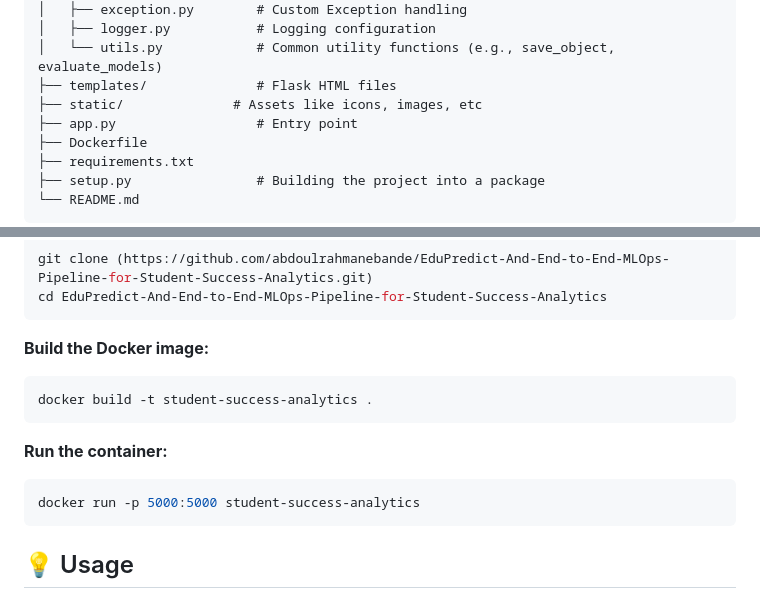
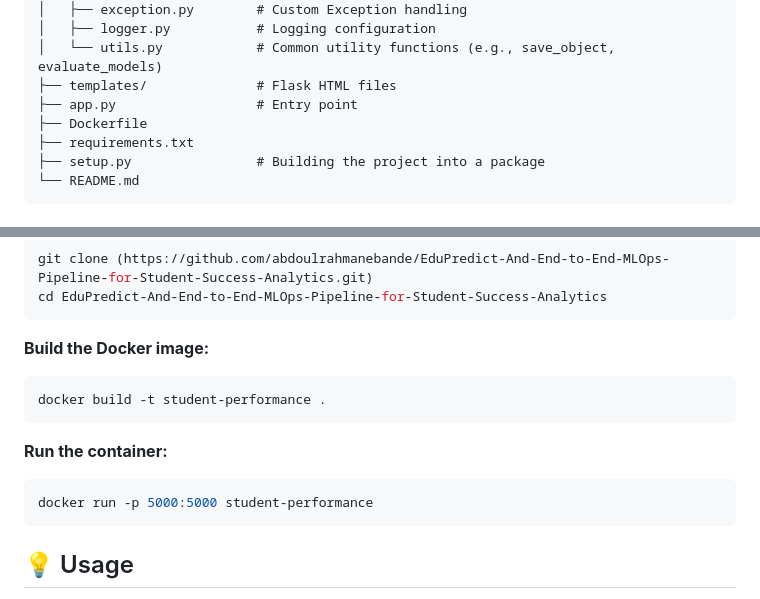
Before and after one commit to abdoulrahmanebande/EduPredict-And-End-to-End-MLOps-Pipeline-for-Student-Success-Analytics, a Markdown page: README.md, 2 parts joined by grey strips. Drawn GitHub-style.

Commit message:
Revert "Project documentation"
This reverts commit 0826660c1204c5666938b04d7604eadf446fe2fc.

````diff
--- a/README.md
+++ b/README.md
@@ -80,7 +80,6 @@ This project provides a comprehensive solution for predicting student performanc
 │   ├── logger.py           # Logging configuration
 │   └── utils.py            # Common utility functions (e.g., save_object, evaluate_models)
 ├── templates/              # Flask HTML files
-├── static/              # Assets like icons, images, etc
 ├── app.py                  # Entry point
 ├── Dockerfile
 ├── requirements.txt
@@ -104,12 +103,12 @@ cd EduPredict-And-End-to-End-MLOps-Pipeline-for-Student-Success-Analytics
 
 **Build the Docker image:**
 ```bash
-docker build -t student-success-analytics .
+docker build -t student-performance .
 ```
 
 **Run the container:**
 ```bash
-docker run -p 5000:5000 student-success-analytics
+docker run -p 5000:5000 student-performance
 ```
 
 ## 💡 Usage
````
Also changed, not shown: other parts of README.md (+1 -1 lines).
